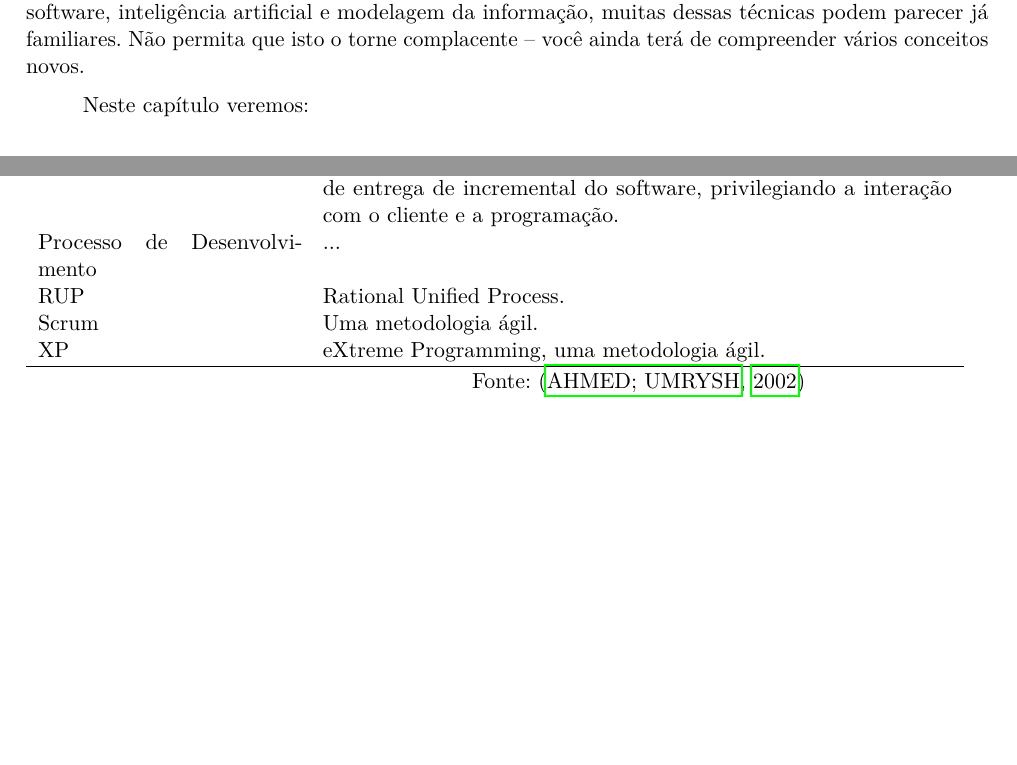
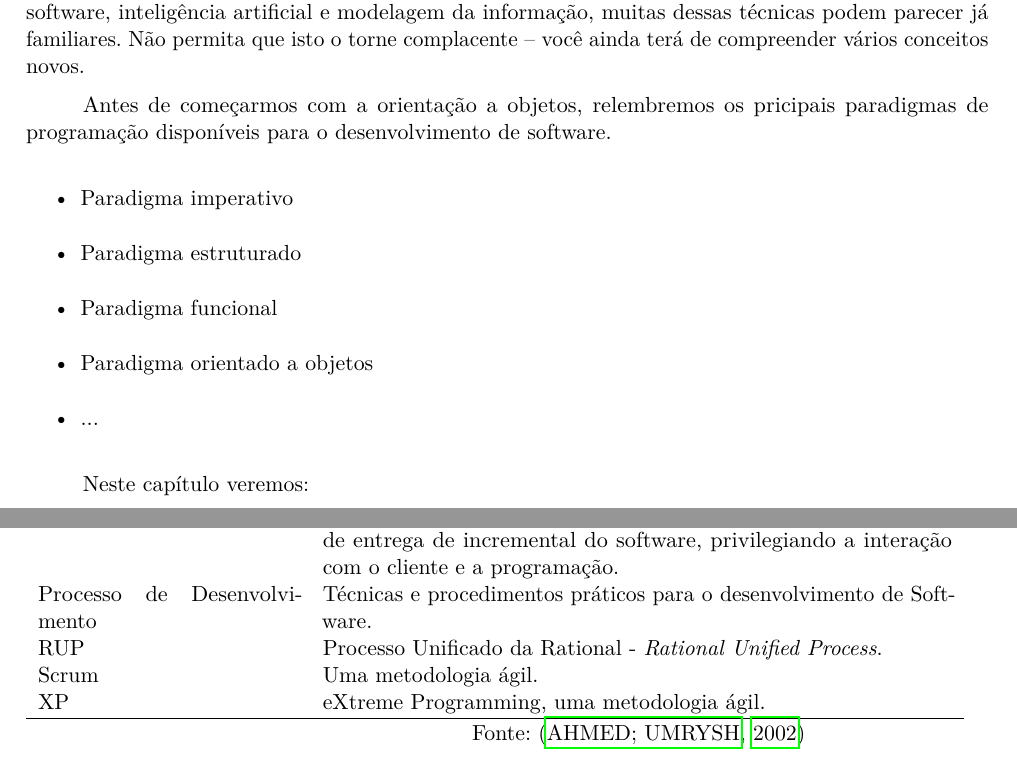
Before and after one commit to pangpucsp/oo_intro, a LaTeX thesis (oo_concepts.tex): two parts of pages 9 and 54 of 67, joined at a grey line, cut so that both start at the same text, the shorter picture padded with empty space. Compiled offline with pdfLaTeX.

Commit message:
Correcting some text

```diff
--- a/oo_concepts.tex
+++ b/oo_concepts.tex
@@ -116,6 +116,16 @@
 
 Você precisa entender os conceitos de orientação a objetos, OO, antes de aplicá-los com sucesso no desenvolvimento de sistemas. Como as técnicas OO emergiram, em parte, de áreas da engenharia de software, inteligência artificial e modelagem da informação, muitas dessas técnicas podem parecer já familiares. Não permita que isto o torne complacente -- você ainda terá de compreender vários conceitos novos.
 
+% texto sobre os paradigmas de programação
+Antes de começarmos com a orientação a objetos, relembremos os pricipais paradigmas de programação disponíveis para o desenvolvimento de software.
+\begin{itemize}
+\item Paradigma imperativo
+\item Paradigma estruturado
+\item Paradigma funcional
+\item Paradigma orientado a objetos
+\item ...
+\end{itemize}
+
 Neste capítulo veremos:
 
 \begin{itemize}
@@ -1431,9 +1442,9 @@ Metodologia de Desenvolvimento de Software & Processo de desenvolvimento de soft
 
 Metodologia Ágil & Processo de desenvolvimento de Software que procura reduzir o ciclo de entrega de incremental do software, privilegiando a interação com o cliente e a programação.\\
 
-Processo de Desenvolvimento & ...\\
-
-RUP & Rational Unified Process.\\
+Processo de Desenvolvimento & Técnicas e procedimentos práticos para o desenvolvimento de Software.\\
+
+RUP & Processo Unificado da Rational - \textit{Rational Unified Process}.\\
 
 Scrum & Uma metodologia ágil.\\
 
```
Also changed, not shown: oo_concepts.pdf, oo_concepts.tex (17 more changed lines).
